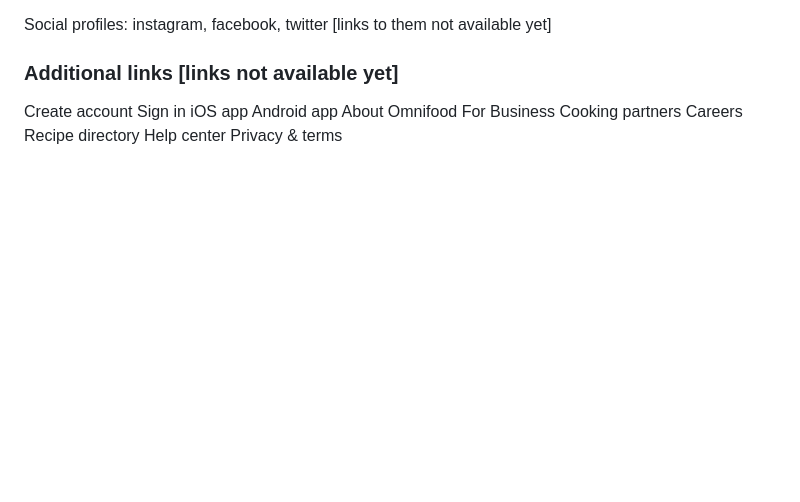
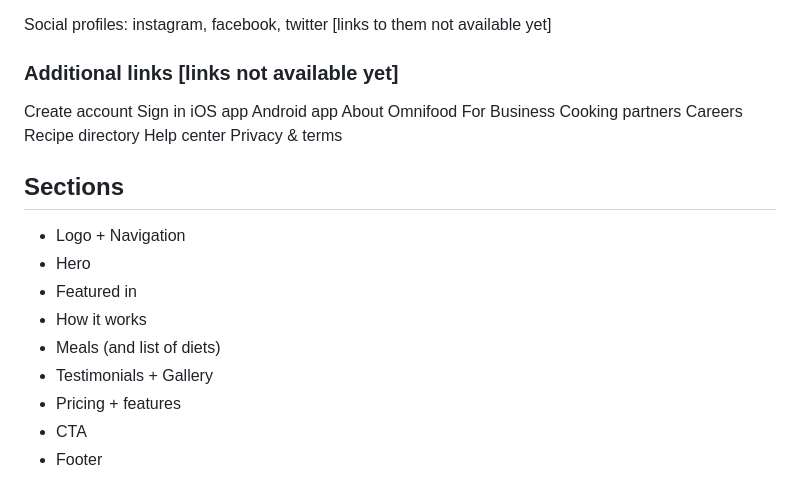
Before and after one commit to NajirSeikh/Build-Responsive-Real-World-Websites-with-HTML5-and-CSS3, a Markdown page: 07-Omnifood-Desktop/content/content.md, the part around the change. GitHub-like rendering; blank space fills up the shorter version.

Commit message:
Defining and Planning the Project

```diff
--- a/07-Omnifood-Desktop/content/content.md
+++ b/07-Omnifood-Desktop/content/content.md
@@ -126,3 +126,17 @@ Careers
 Recipe directory
 Help center
 Privacy & terms
+
+######
+
+## Sections
+
+- Logo + Navigation
+- Hero
+- Featured in
+- How it works
+- Meals (and list of diets)
+- Testimonials + Gallery
+- Pricing + features
+- CTA
+- Footer
```
